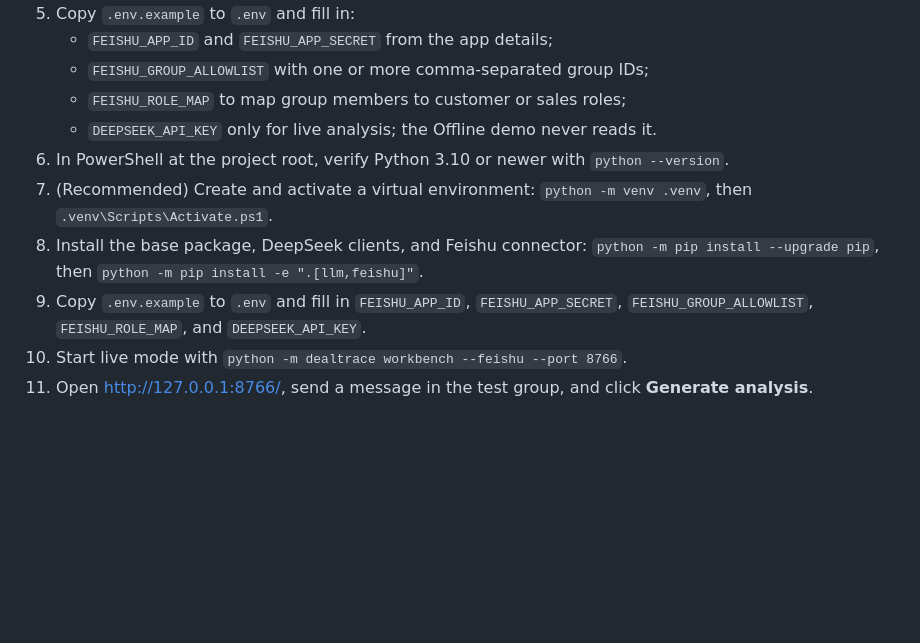
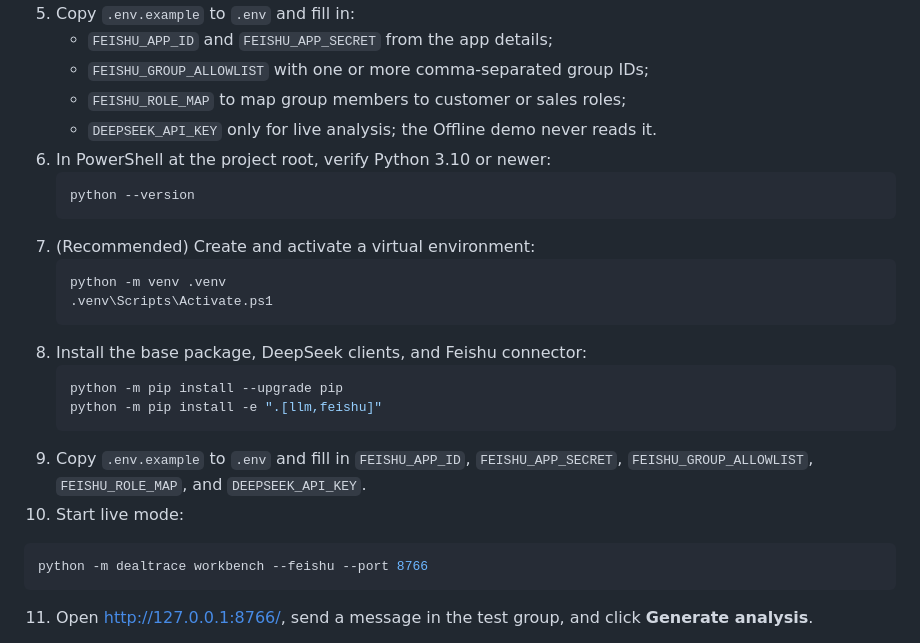
Before and after one commit to sheily899/feishu-sales-dealtrace, a Markdown page: README.md, the part around the change. Rendered like a GitHub page; blank space fills up the shorter version.

Commit message:
docs: format Feishu setup commands

````diff
--- a/README.md
+++ b/README.md
@@ -52,11 +52,25 @@ Live mode stores messages and state in `data/workbench.sqlite3`. It is a single-
    - `FEISHU_GROUP_ALLOWLIST` with one or more comma-separated group IDs;
    - `FEISHU_ROLE_MAP` to map group members to customer or sales roles;
    - `DEEPSEEK_API_KEY` only for live analysis; the Offline demo never reads it.
-6. In PowerShell at the project root, verify Python 3.10 or newer with `python --version`.
-7. (Recommended) Create and activate a virtual environment: `python -m venv .venv`, then `.venv\Scripts\Activate.ps1`.
-8. Install the base package, DeepSeek clients, and Feishu connector: `python -m pip install --upgrade pip`, then `python -m pip install -e ".[llm,feishu]"`.
+6. In PowerShell at the project root, verify Python 3.10 or newer:
+   ```powershell
+   python --version
+   ```
+7. (Recommended) Create and activate a virtual environment:
+   ```powershell
+   python -m venv .venv
+   .venv\Scripts\Activate.ps1
+   ```
+8. Install the base package, DeepSeek clients, and Feishu connector:
+   ```powershell
+   python -m pip install --upgrade pip
+   python -m pip install -e ".[llm,feishu]"
+   ```
 9. Copy `.env.example` to `.env` and fill in `FEISHU_APP_ID`, `FEISHU_APP_SECRET`, `FEISHU_GROUP_ALLOWLIST`, `FEISHU_ROLE_MAP`, and `DEEPSEEK_API_KEY`.
-10. Start live mode with `python -m dealtrace workbench --feishu --port 8766`.
+10. Start live mode:
+   ```powershell
+   python -m dealtrace workbench --feishu --port 8766
+   ```
 11. Open <http://127.0.0.1:8766/>, send a message in the test group, and click **Generate analysis**.
 
 Troubleshooting: an empty chat list usually means the group ID is not allowlisted; a missing report usually means the model key or network is unavailable. Use the port-8765 Offline demo when you only want to explore the UI.
````
Also changed, not shown: README.zh-CN.md (+18 -4 lines).
